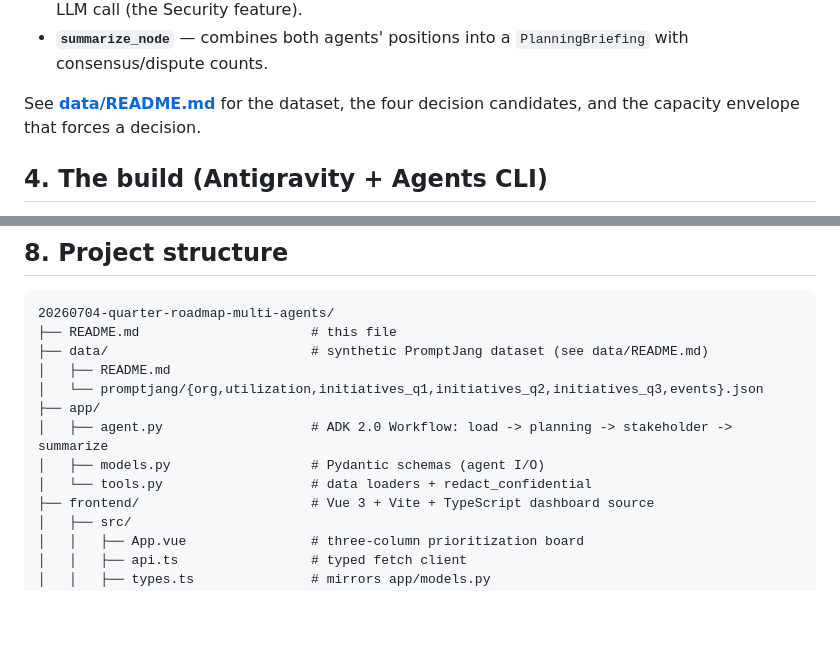
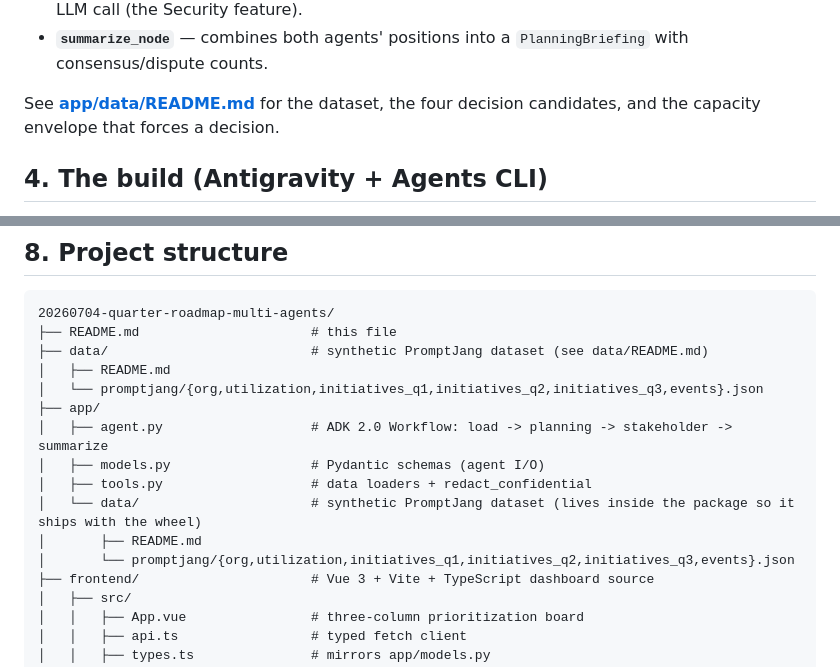
Before and after one commit to marttp/20260704-quarter-roadmap-multi-agents, a Markdown page: README.md, 2 parts joined by grey strips. Rendered like a GitHub page; blank space fills up the shorter version.

Commit message:
docs: update README dataset links + structure tree (data/ -> app/data/)

```diff
--- a/README.md
+++ b/README.md
@@ -41,7 +41,7 @@ START
 - **`load_planning_state_node`** — deterministic loader that also runs `redact_confidential` **before** any LLM call (the Security feature).
 - **`summarize_node`** — combines both agents' positions into a `PlanningBriefing` with consensus/dispute counts.
 
-See **[data/README.md](data/README.md)** for the dataset, the four decision candidates, and the capacity envelope that forces a decision.
+See **[app/data/README.md](app/data/README.md)** for the dataset, the four decision candidates, and the capacity envelope that forces a decision.
 
 ## 4. The build (Antigravity + Agents CLI)
 
@@ -159,7 +159,10 @@ agents-cli deploy --project YOUR_PROJECT_ID --region us-west1
 ├── app/
 │   ├── agent.py                   # ADK 2.0 Workflow: load -> planning -> stakeholder -> summarize
 │   ├── models.py                  # Pydantic schemas (agent I/O)
-│   └── tools.py                   # data loaders + redact_confidential
+│   ├── tools.py                   # data loaders + redact_confidential
+│   └── data/                      # synthetic PromptJang dataset (lives inside the package so it ships with the wheel)
+│       ├── README.md
+│       └── promptjang/{org,utilization,initiatives_q1,initiatives_q2,initiatives_q3,events}.json
 ├── frontend/                      # Vue 3 + Vite + TypeScript dashboard source
 │   ├── src/
 │   │   ├── App.vue                # three-column prioritization board
```
